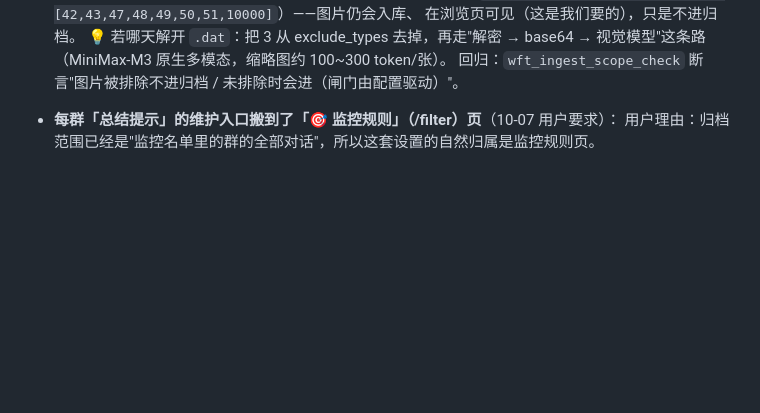
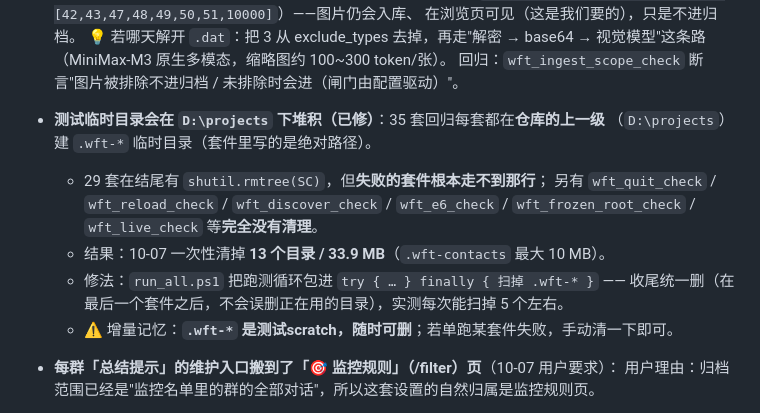
Before and after one commit to jiangbocn-sys/WeChatFerryTool, a Markdown page: docs/checkpoint.md, the part around the change. Drawn GitHub-style; blank space fills up the shorter version.

Commit message:
docs: 记档测试临时目录堆积的成因与 run_all 收尾清理

```diff
--- a/docs/checkpoint.md
+++ b/docs/checkpoint.md
@@ -82,6 +82,16 @@
   💡 若哪天解开 `.dat`：把 3 从 exclude_types 去掉，再走"解密 → base64 → 视觉模型"这条路
   （MiniMax-M3 原生多模态，缩略图约 100~300 token/张）。
   回归：`wft_ingest_scope_check` 断言"图片被排除不进归档 / 未排除时会进（闸门由配置驱动）"。
+
+* **测试临时目录会在 `D:\projects` 下堆积（已修）**：35 套回归每套都在**仓库的上一级**
+  （`D:\projects`）建 `.wft-*` 临时目录（套件里写的是绝对路径）。
+  * 29 套在结尾有 `shutil.rmtree(SC)`，但**失败的套件根本走不到那行**；
+    另有 `wft_quit_check` / `wft_reload_check` / `wft_discover_check` / `wft_e6_check` /
+    `wft_frozen_root_check` / `wft_live_check` 等**完全没有清理**。
+  * 结果：10-07 一次性清掉 **13 个目录 / 33.9 MB**（`.wft-contacts` 最大 10 MB）。
+  * 修法：`run_all.ps1` 把跑测循环包进 `try { … } finally { 扫掉 .wft-* }` ——
+    收尾统一删（在最后一个套件之后，不会误删正在用的目录），实测每次能扫掉 5 个左右。
+  * ⚠️ 增量记忆：**`.wft-*` 是测试scratch，随时可删**；若单跑某套件失败，手动清一下即可。
 
 * **每群「总结提示」的维护入口搬到了「🎯 监控规则」（/filter）页**（10-07 用户要求）：
   用户理由：归档范围已经是"监控名单里的群的全部对话"，所以这套设置的自然归属是监控规则页。
```
